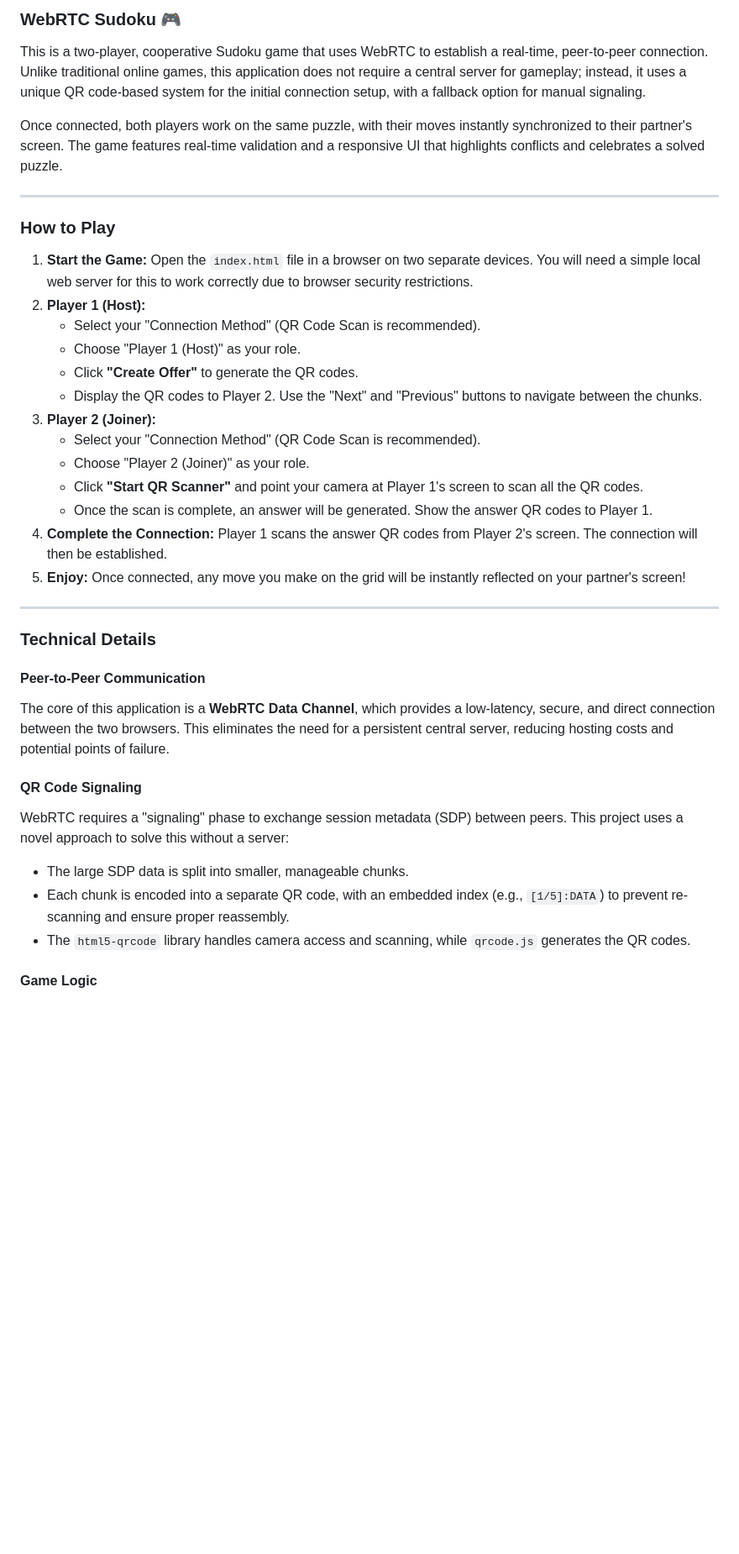
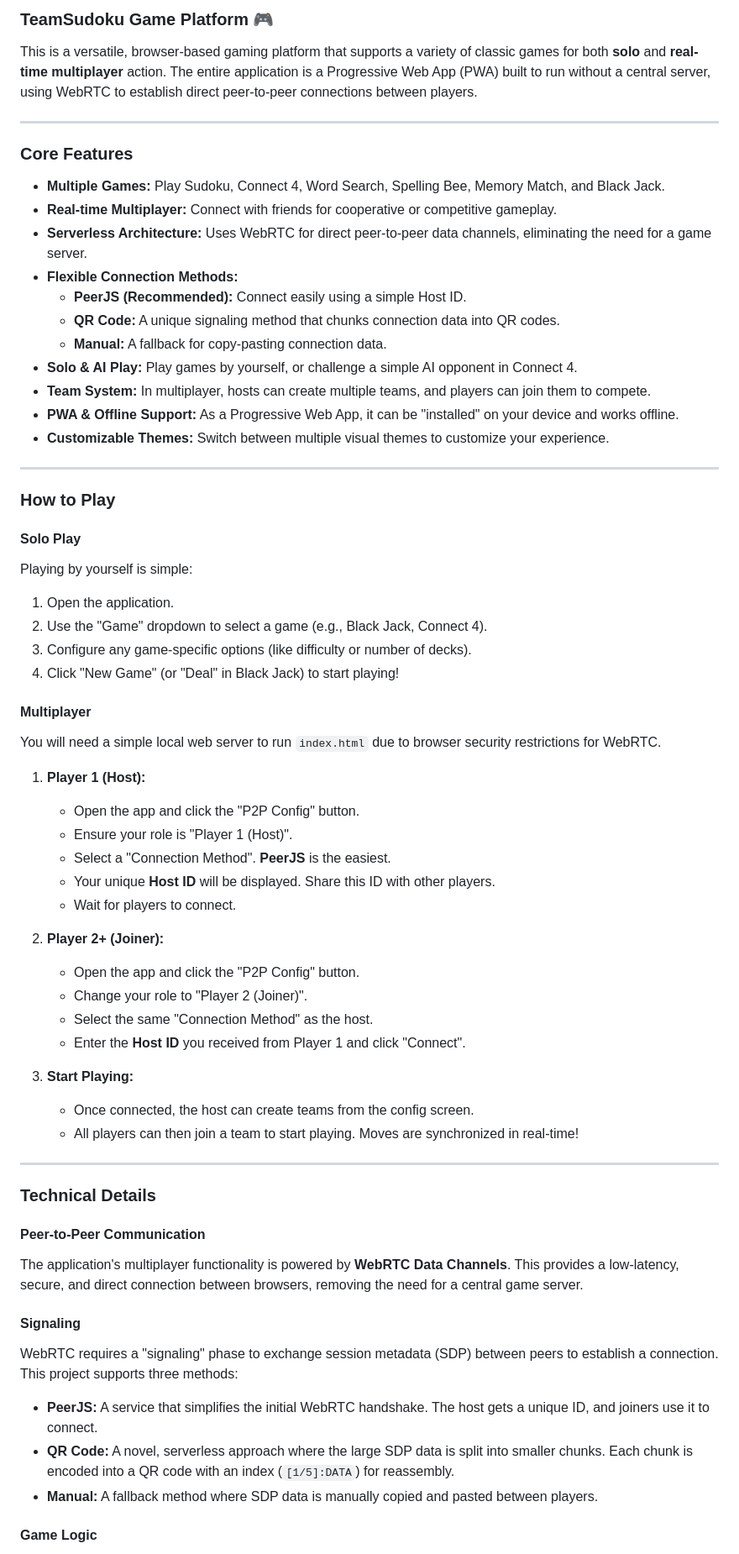
Before and after one commit to Rahbster/TeamSudoku, a Markdown page: README.md, the part around one of its changes. Shown at 84% size. Rendered like a GitHub page; blank space fills up the shorter version.

```diff
--- a/README.md
+++ b/README.md
@@ -1,38 +1,67 @@
-### WebRTC Sudoku 🎮
+### TeamSudoku Game Platform 🎮
 
-This is a two-player, cooperative Sudoku game that uses WebRTC to establish a real-time, peer-to-peer connection. Unlike traditional online games, this application does not require a central server for gameplay; instead, it uses a unique QR code-based system for the initial connection setup, with a fallback option for manual signaling.
+This is a versatile, browser-based gaming platform that supports a variety of classic games for both **solo** and **real-time multiplayer** action. The entire application is a Progressive Web App (PWA) built to run without a central server, using WebRTC to establish direct peer-to-peer connections between players.
 
-Once connected, both players work on the same puzzle, with their moves instantly synchronized to their partner's screen. The game features real-time validation and a responsive UI that highlights conflicts and celebrates a solved puzzle.
+---
+
+### Core Features
+
+*   **Multiple Games:** Play Sudoku, Connect 4, Word Search, Spelling Bee, Memory Match, and Black Jack.
+*   **Real-time Multiplayer:** Connect with friends for cooperative or competitive gameplay.
+*   **Serverless Architecture:** Uses WebRTC for direct peer-to-peer data channels, eliminating the need for a game server.
+*   **Flexible Connection Methods:**
+    *   **PeerJS (Recommended):** Connect easily using a simple Host ID.
+    *   **QR Code:** A unique signaling method that chunks connection data into QR codes.
+    *   **Manual:** A fallback for copy-pasting connection data.
+*   **Solo & AI Play:** Play games by yourself, or challenge a simple AI opponent in Connect 4.
+*   **Team System:** In multiplayer, hosts can create multiple teams, and players can join them to compete.
+*   **PWA & Offline Support:** As a Progressive Web App, it can be "installed" on your device and works offline.
+*   **Customizable Themes:** Switch between multiple visual themes to customize your experience.
 
 ---
 
 ### How to Play
 
-1.  **Start the Game:** Open the `index.html` file in a browser on two separate devices. You will need a simple local web server for this to work correctly due to browser security restrictions.
-2.  **Player 1 (Host):**
-    * Select your "Connection Method" (QR Code Scan is recommended).
-    * Choose "Player 1 (Host)" as your role.
-    * Click **"Create Offer"** to generate the QR codes.
-    * Display the QR codes to Player 2. Use the "Next" and "Previous" buttons to navigate between the chunks.
-3.  **Player 2 (Joiner):**
-    * Select your "Connection Method" (QR Code Scan is recommended).
-    * Choose "Player 2 (Joiner)" as your role.
-    * Click **"Start QR Scanner"** and point your camera at Player 1's screen to scan all the QR codes.
-    * Once the scan is complete, an answer will be generated. Show the answer QR codes to Player 1.
-4.  **Complete the Connection:** Player 1 scans the answer QR codes from Player 2's screen. The connection will then be established.
-5.  **Enjoy:** Once connected, any move you make on the grid will be instantly reflected on your partner's screen!
+#### Solo Play
+
+Playing by yourself is simple:
+1.  Open the application.
+2.  Use the "Game" dropdown to select a game (e.g., Black Jack, Connect 4).
+3.  Configure any game-specific options (like difficulty or number of decks).
+4.  Click "New Game" (or "Deal" in Black Jack) to start playing!
+
+#### Multiplayer
+
+You will need a simple local web server to run `index.html` due to browser security restrictions for WebRTC.
+
+1.  **Player 1 (Host):**
+    *   Open the app and click the "P2P Config" button.
+    *   Ensure your role is "Player 1 (Host)".
+    *   Select a "Connection Method". **PeerJS** is the easiest.
+    *   Your unique **Host ID** will be displayed. Share this ID with other players.
+    *   Wait for players to connect.
+
+2.  **Player 2+ (Joiner):**
+    *   Open the app and click the "P2P Config" button.
+    *   Change your role to "Player 2 (Joiner)".
+    *   Select the same "Connection Method" as the host.
+    *   Enter the **Host ID** you received from Player 1 and click "Connect".
+
+3.  **Start Playing:**
+    *   Once connected, the host can create teams from the config screen.
+    *   All players can then join a team to start playing. Moves are synchronized in real-time!
 
 ---
 
 ### Technical Details
 
 #### Peer-to-Peer Communication
-The core of this application is a **WebRTC Data Channel**, which provides a low-latency, secure, and direct connection between the two browsers. This eliminates the need for a persistent central server, reducing hosting costs and potential points of failure.
+The application's multiplayer functionality is powered by **WebRTC Data Channels**. This provides a low-latency, secure, and direct connection between browsers, removing the need for a central game server.
 
-#### QR Code Signaling
-WebRTC requires a "signaling" phase to exchange session metadata (SDP) between peers. This project uses a novel approach to solve this without a server:
-* The large SDP data is split into smaller, manageable chunks.
-* Each chunk is encoded into a separate QR code, with an embedded index (e.g., `[1/5]:DATA`) to prevent re-scanning and ensure proper reassembly.
-* The `html5-qrcode` library handles camera access and scanning, while `qrcode.js` generates the QR codes.
+#### Signaling
+WebRTC requires a "signaling" phase to exchange session metadata (SDP) between peers to establish a connection. This project supports three methods:
+*   **PeerJS:** A service that simplifies the initial WebRTC handshake. The host gets a unique ID, and joiners use it to connect.
+*   **QR Code:** A novel, serverless approach where the large SDP data is split into smaller chunks. Each chunk is encoded into a QR code with an index (`[1/5]:DATA`) for reassembly.
+*   **Manual:** A fallback method where SDP data is manually copied and pasted between players.
 
 #### Game Logic
```
Also changed, not shown: other parts of README.md (+4 -5 lines).
